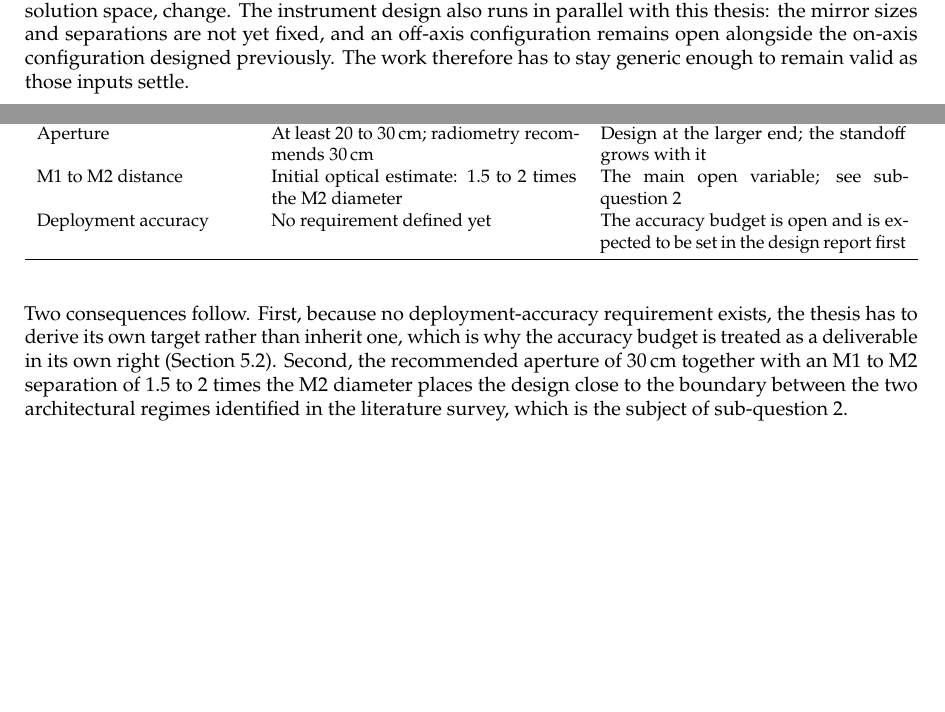
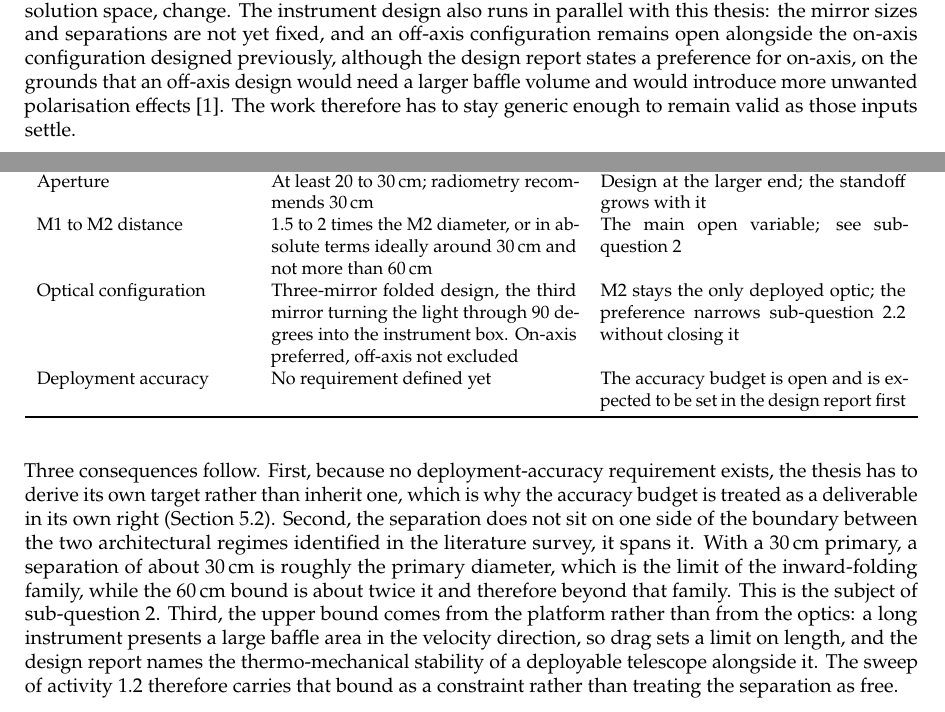
Before and after one commit to huugleo/thesis_proposal, a LaTeX thesis (report.tex, which reads mainmatter/chapter-2.tex, mainmatter/introduction.tex): two parts of pages 4 and 6 of 22, joined at a grey line, cut so that both start at the same text, the shorter picture padded with empty space. Compiled offline with pdfLaTeX.

Commit message:
Updated the mission context using new information from the mission description.

```diff
--- a/mainmatter/chapter-2.tex
+++ b/mainmatter/chapter-2.tex
@@ -18,10 +18,11 @@ The PLASMO design report holds a first set of formal requirements. All values ar
         SNR & $\geq$ 100 & The system is SNR-limited, which pushes the aperture up \\
         Orbit & 200 to \SI{350}{\kilo\meter}, \SI{300}{\kilo\meter} baseline, SSO & VLEO thermal cycling and atomic oxygen \\
         Aperture & At least 20 to \SI{30}{\centi\meter}; radiometry recommends \SI{30}{\centi\meter} & Design at the larger end; the standoff grows with it \\
-        M1 to M2 distance & Initial optical estimate: 1.5 to 2 times the M2 diameter & The main open variable; see sub-question 2 \\
+        M1 to M2 distance & 1.5 to 2 times the M2 diameter, or in absolute terms ideally around \SI{30}{\centi\meter} and not more than \SI{60}{\centi\meter} & The main open variable; see sub-question 2 \\
+        Optical configuration & Three-mirror folded design, the third mirror turning the light through 90 degrees into the instrument box. On-axis preferred, off-axis not excluded & M2 stays the only deployed optic; the preference narrows sub-question 2.2 without closing it \\
         Deployment accuracy & No requirement defined yet & The accuracy budget is open and is expected to be set in the design report first \\
         \bottomrule
     \end{tabularx}
 \end{table}
 
-Two consequences follow. First, because no deployment-accuracy requirement exists, the thesis has to derive its own target rather than inherit one, which is why the accuracy budget is treated as a deliverable in its own right (\Cref{sec:phase2}). Second, the recommended aperture of \SI{30}{\centi\meter} together with an M1 to M2 separation of 1.5 to 2 times the M2 diameter places the design close to the boundary between the two architectural regimes identified in the literature survey, which is the subject of sub-question 2.
+Three consequences follow. First, because no deployment-accuracy requirement exists, the thesis has to derive its own target rather than inherit one, which is why the accuracy budget is treated as a deliverable in its own right (\Cref{sec:phase2}). Second, the separation does not sit on one side of the boundary between the two architectural regimes identified in the literature survey, it spans it. With a \SI{30}{\centi\meter} primary, a separation of about \SI{30}{\centi\meter} is roughly the primary diameter, which is the limit of the inward-folding family, while the \SI{60}{\centi\meter} bound is about twice it and therefore beyond that family. This is the subject of sub-question 2. Third, the upper bound comes from the platform rather than from the optics: a long instrument presents a large baffle area in the velocity direction, so drag sets a limit on length, and the design report names the thermo-mechanical stability of a deployable telescope alongside it. The sweep of activity 1.2 therefore carries that bound as a constraint rather than treating the separation as free.
--- a/mainmatter/introduction.tex
+++ b/mainmatter/introduction.tex
@@ -5,7 +5,7 @@ PLASMO is an ESA-funded concept study for a constellation of small satellites fo
 
 Deploying part of the optical payload reduces the stowed volume of each satellite at launch, which allows more satellites to be carried on a given launcher or for a given launch cost. For the aperture of 20 to \SI{30}{\centi\meter} expected for PLASMO, only the secondary mirror and the baffle are currently foreseen as deployable elements \cite{bouwmeester_deployable_2026}.
 
-Deployable optics have already been studied and partly prototyped at TU Delft, for a \SI{1.5}{\meter} aperture and for a \SI{30}{\centi\meter} thermal-infrared camera. PLASMO differs from those studies in ground sampling distance, swath width and spectral bands, so their lessons carry over but the requirements, and potentially the solution space, change. The instrument design also runs in parallel with this thesis: the mirror sizes and separations are not yet fixed, and an off-axis configuration remains open alongside the on-axis configuration designed previously. The work therefore has to stay generic enough to remain valid as those inputs settle.
+Deployable optics have already been studied and partly prototyped at TU Delft, for a \SI{1.5}{\meter} aperture and for a \SI{30}{\centi\meter} thermal-infrared camera. PLASMO differs from those studies in ground sampling distance, swath width and spectral bands, so their lessons carry over but the requirements, and potentially the solution space, change. The instrument design also runs in parallel with this thesis: the mirror sizes and separations are not yet fixed, and an off-axis configuration remains open alongside the on-axis configuration designed previously, although the design report states a preference for on-axis, on the grounds that an off-axis design would need a larger baffle volume and would introduce more unwanted polarisation effects \cite{bouwmeester_deployable_2026}. The work therefore has to stay generic enough to remain valid as those inputs settle.
 
 The objective of the thesis is to identify and trade off the options for deployment under these uncertainties, and to advance and analyse the resulting design in terms of packing ratio, deployment accuracy, and the need for active control to compensate thermo-mechanical effects.
 
```
Also changed, not shown: mainmatter/chapter-3.tex (+1 -1 lines).
